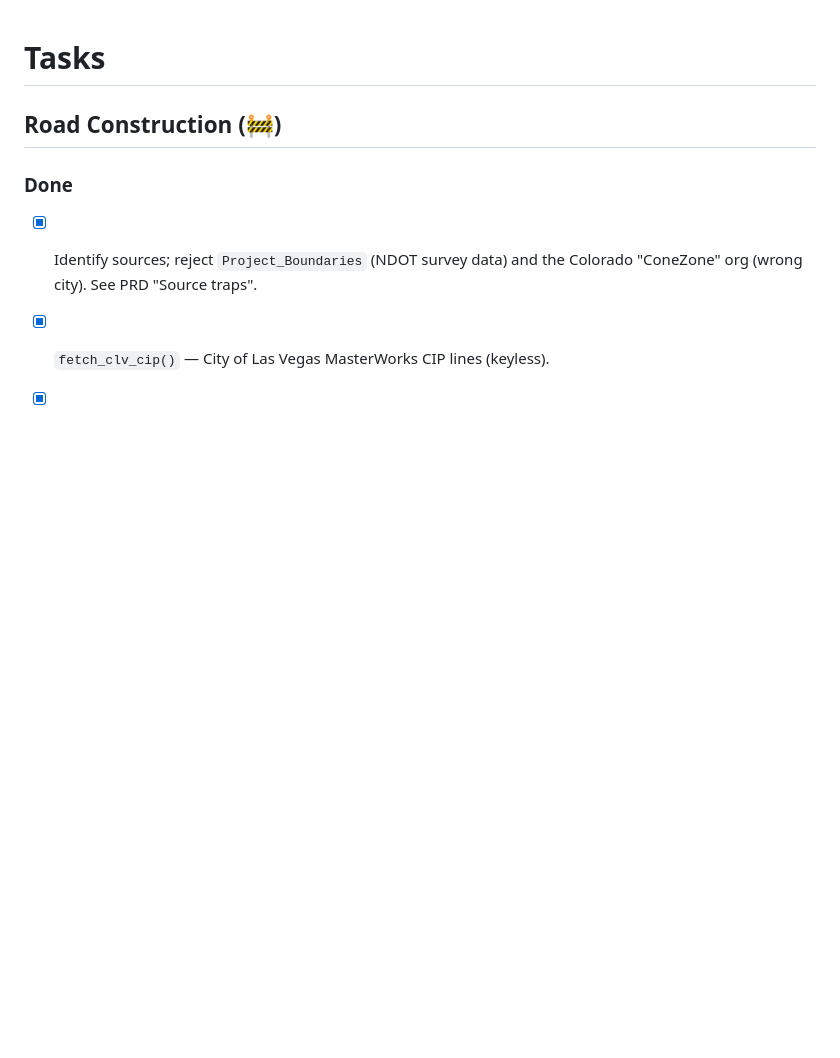
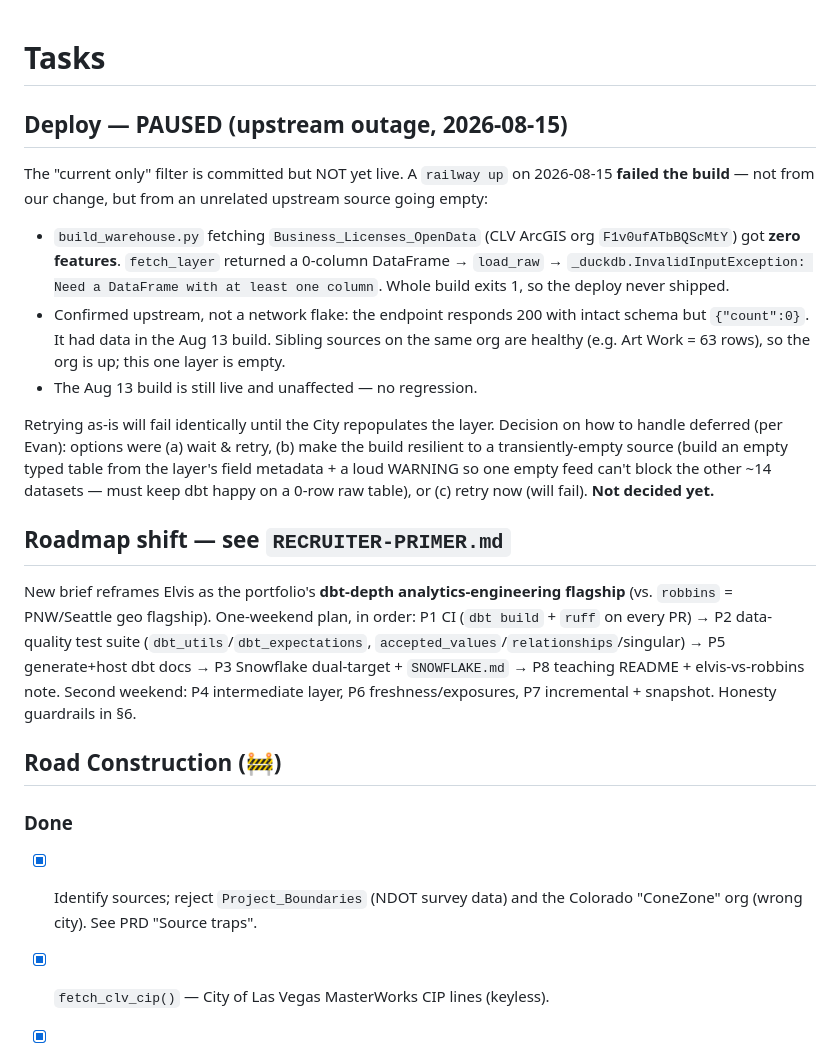
Before and after one commit to EvanWAppel/elvis, a Markdown page: TASKS.md, the part around the change. GitHub-like rendering; blank space fills up the shorter version.

Commit message:
Note paused deploy (upstream Business Licenses outage) + primer roadmap
Co-Authored-By: Claude Opus 4.8 (1M context) <noreply@anthropic.com>

```diff
--- a/TASKS.md
+++ b/TASKS.md
@@ -1,4 +1,37 @@
 # Tasks
+
+## Deploy — PAUSED (upstream outage, 2026-08-15)
+
+The "current only" filter is committed but NOT yet live. A `railway up` on
+2026-08-15 **failed the build** — not from our change, but from an unrelated
+upstream source going empty:
+
+- `build_warehouse.py` fetching `Business_Licenses_OpenData` (CLV ArcGIS org
+  `F1v0ufATbBQScMtY`) got **zero features**. `fetch_layer` returned a 0-column
+  DataFrame → `load_raw` → `_duckdb.InvalidInputException: Need a DataFrame with
+  at least one column`. Whole build exits 1, so the deploy never shipped.
+- Confirmed upstream, not a network flake: the endpoint responds 200 with intact
+  schema but `{"count":0}`. It had data in the Aug 13 build. Sibling sources on
+  the same org are healthy (e.g. Art Work = 63 rows), so the org is up; this one
+  layer is empty.
+- The Aug 13 build is still live and unaffected — no regression.
+
+Retrying as-is will fail identically until the City repopulates the layer.
+Decision on how to handle deferred (per Evan): options were (a) wait & retry,
+(b) make the build resilient to a transiently-empty source (build an empty typed
+table from the layer's field metadata + a loud WARNING so one empty feed can't
+block the other ~14 datasets — must keep dbt happy on a 0-row raw table), or
+(c) retry now (will fail). **Not decided yet.**
+
+## Roadmap shift — see `RECRUITER-PRIMER.md`
+
+New brief reframes Elvis as the portfolio's **dbt-depth analytics-engineering
+flagship** (vs. `robbins` = PNW/Seattle geo flagship). One-weekend plan, in
+order: P1 CI (`dbt build` + `ruff` on every PR) → P2 data-quality test suite
+(`dbt_utils`/`dbt_expectations`, `accepted_values`/`relationships`/singular) →
+P5 generate+host dbt docs → P3 Snowflake dual-target + `SNOWFLAKE.md` → P8
+teaching README + elvis-vs-robbins note. Second weekend: P4 intermediate layer,
+P6 freshness/exposures, P7 incremental + snapshot. Honesty guardrails in §6.
 
 ## Road Construction (🚧)
 
```
